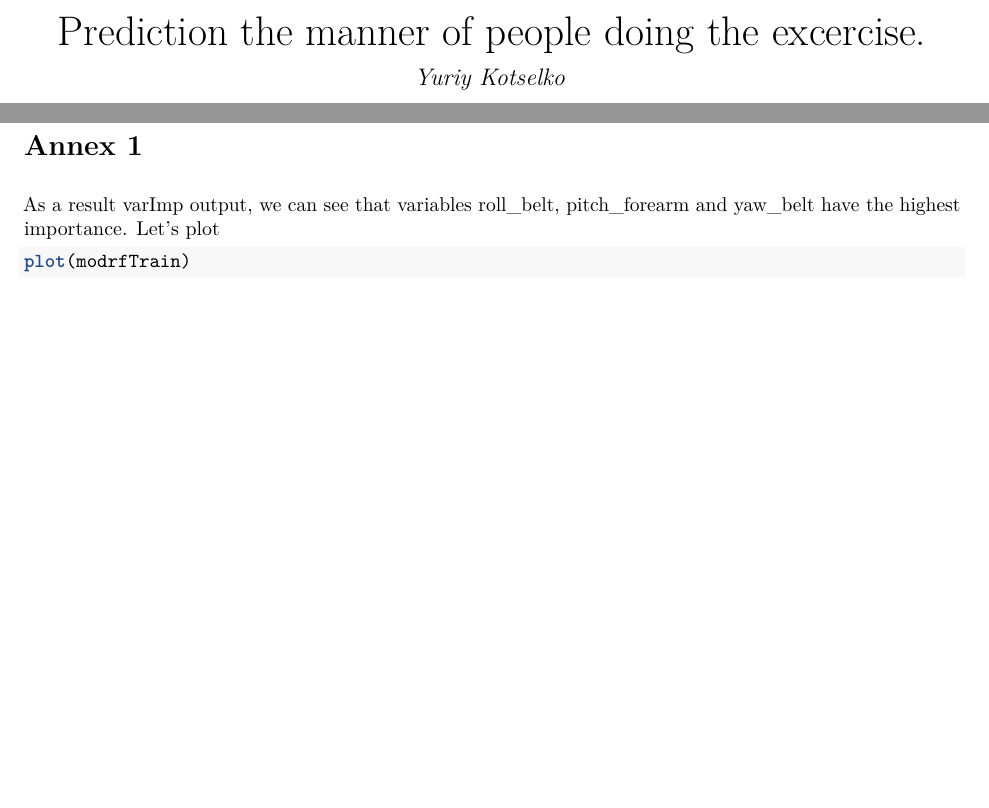
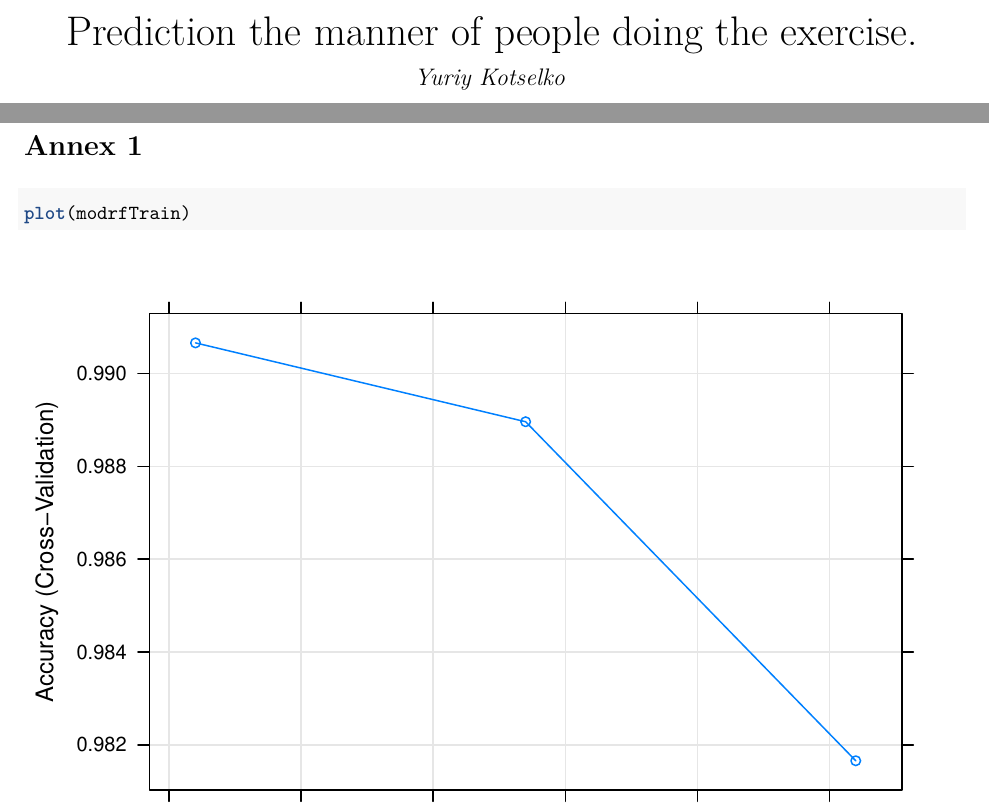
Before and after one commit to ykotselko/practicalmachinelearning, an R Markdown document (MachineLearning.Rmd): two parts of pages 1 and 5 of 6, joined at a grey line, cut so that both start at the same text, the shorter picture padded with empty space. The pictures show the output file MachineLearning.pdf that the author committed with the source.

Commit message:
Final commit

````diff
--- a/MachineLearning.Rmd
+++ b/MachineLearning.Rmd
@@ -1,5 +1,5 @@
 ---
-title: "Prediction the manner of people doing the excercise."
+title: "Prediction the manner of people doing the exercise."
 author: "Yuriy Kotselko"
 date: "05 October 2017"
 output:
@@ -132,7 +132,6 @@ pred_final
 
 #Annex 1
 
-As a result varImp output, we can see that variables roll_belt, pitch_forearm and yaw_belt have the highest importance. Let's plot
 ```{r data_plot_1}
 
 plot(modrfTrain)
````
Also changed, not shown: MachineLearning.html, MachineLearning.md, MachineLearning.pdf, MachineLearning_files/figure-latex/data_plot_1-1.pdf, MachineLearning_files/figure-latex/data_plot_1-2.pdf, README.md, 1 other file.
